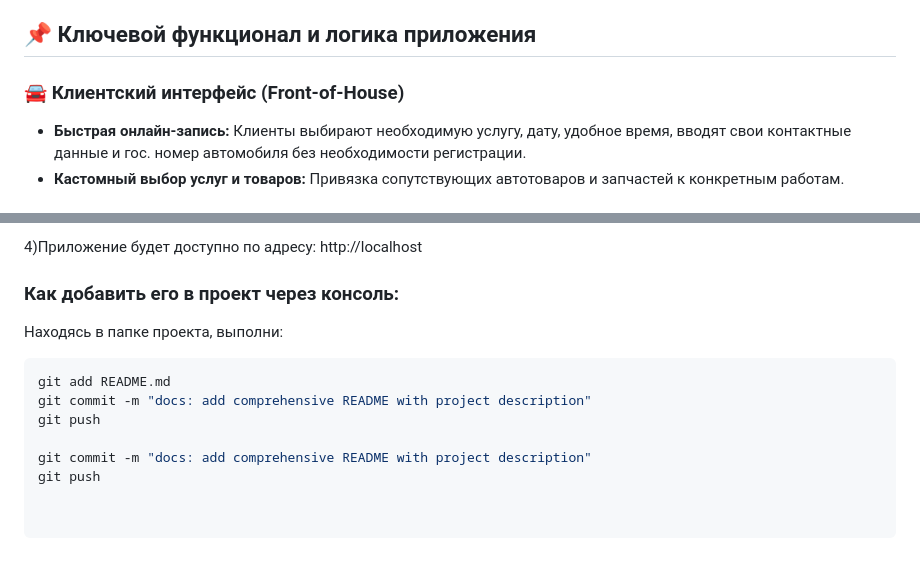
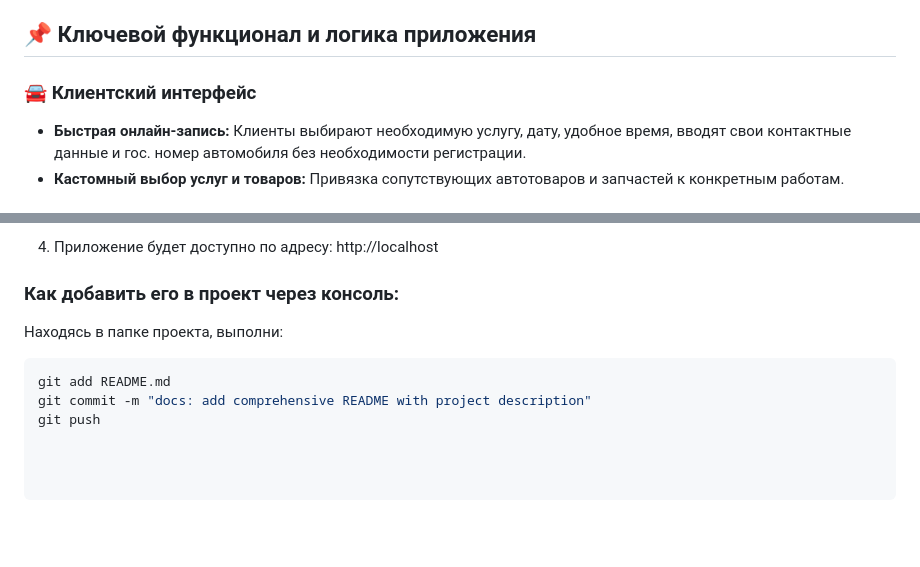
Before and after one commit to dev-backend-core/sto, a Markdown page: README.md, 2 parts joined by grey strips. GitHub-like rendering; blank space fills up the shorter version.

```diff
--- a/README.md
+++ b/README.md
@@ -9,7 +9,7 @@
 
 ## 📌 Ключевой функционал и логика приложения
 
-### 🚘 Клиентский интерфейс (Front-of-House)
+### 🚘 Клиентский интерфейс
 * **Быстрая онлайн-запись:** Клиенты выбирают необходимую услугу, дату, удобное время, вводят свои контактные данные и гос. номер автомобиля без необходимости регистрации.
 * **Кастомный выбор услуг и товаров:** Привязка сопутствующих автотоваров и запчастей к конкретным работам.
 
@@ -125,7 +69,7 @@ Bash./vendor/bin/sail composer install <br>
 ./vendor/bin/sail artisan key:generate  <br>
 ./vendor/bin/sail artisan migrate --seed  <br>
 
-4)Приложение будет доступно по адресу: http://localhost
+4) Приложение будет доступно по адресу: http://localhost
 
 
 ### Как добавить его в проект через консоль:
@@ -135,6 +79,3 @@ Bash./vendor/bin/sail composer install <br>
 git add README.md
 git commit -m "docs: add comprehensive README with project description"
 git push
-
-git commit -m "docs: add comprehensive README with project description"
-git push
```
Also changed, not shown: other parts of README.md (+3 -59 lines).
